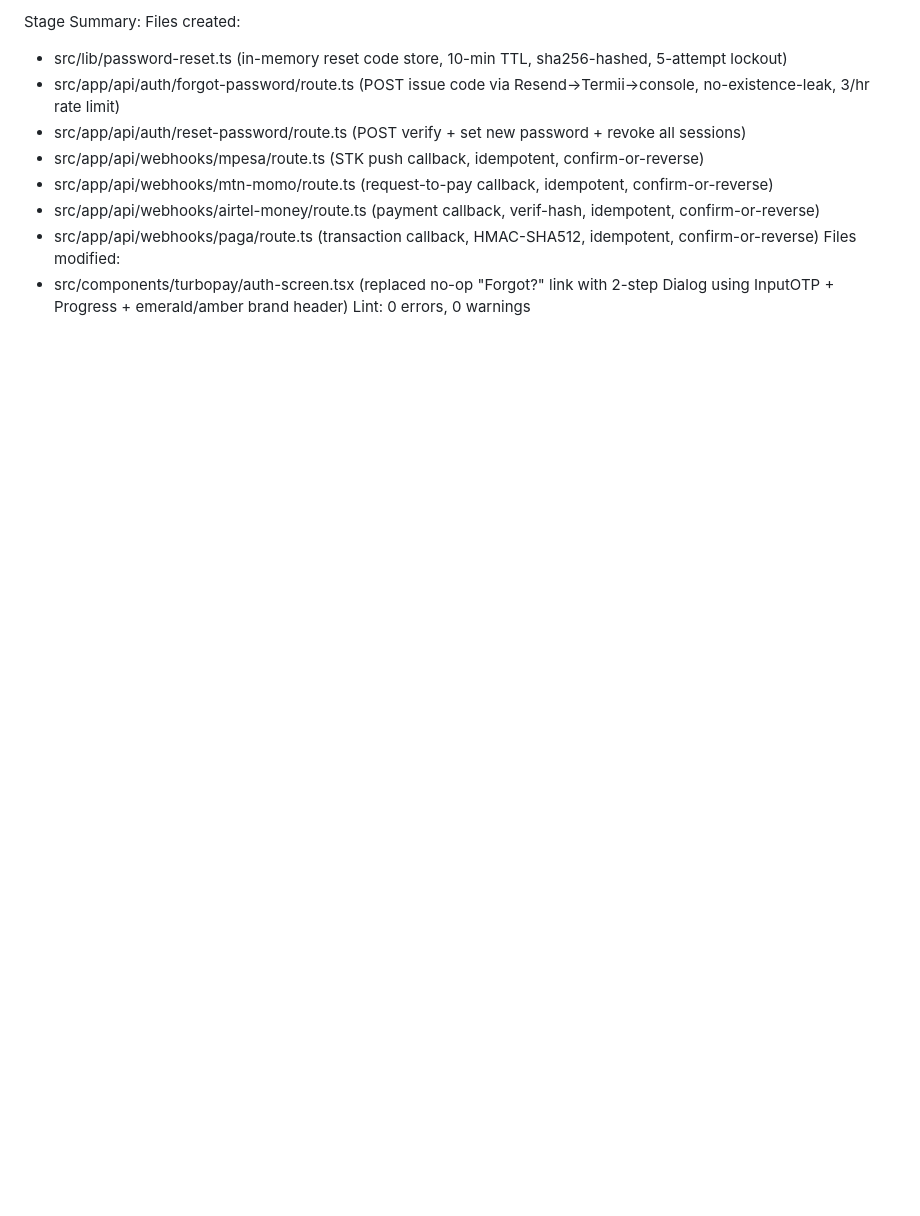
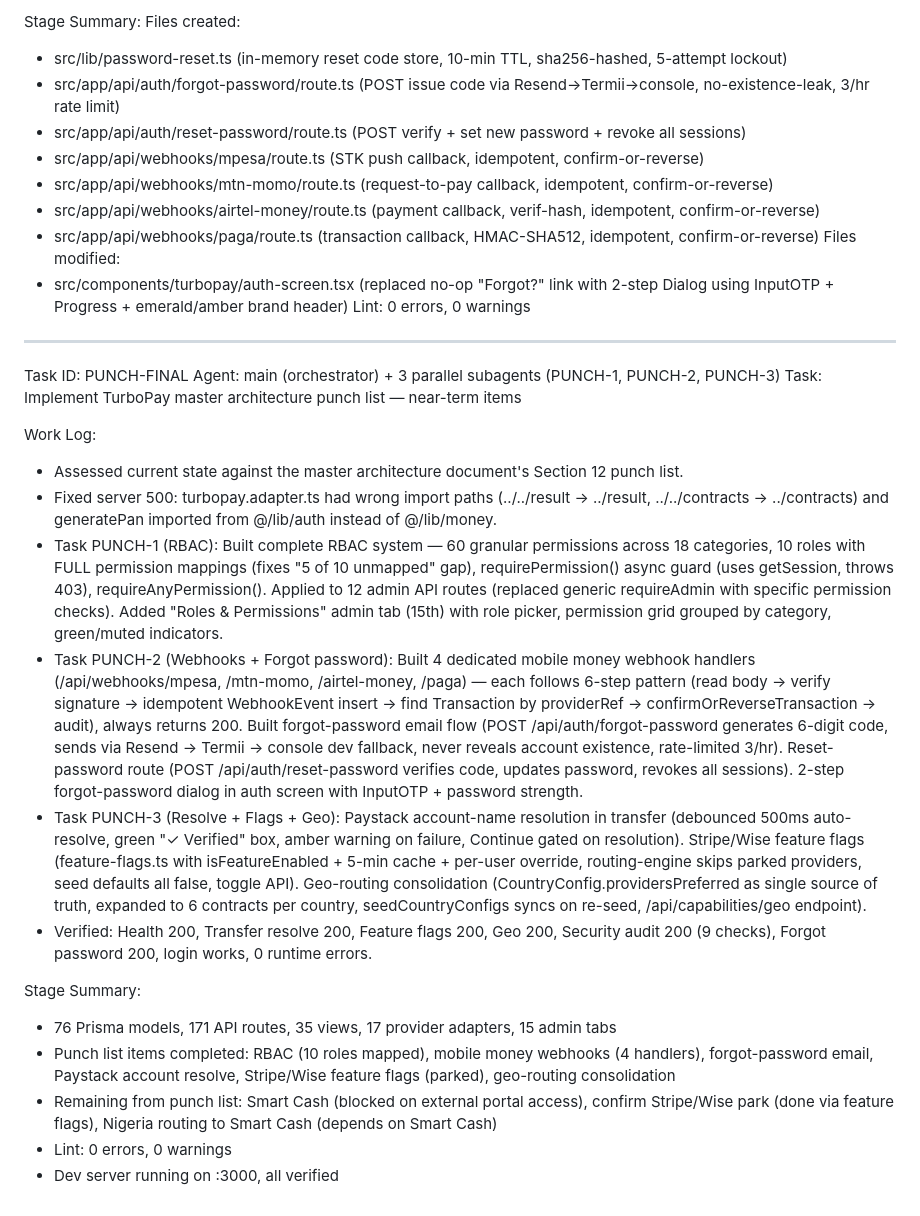
Before and after one commit to ifeanyiokomba/Turbo, a Markdown page: worklog.md, the part around the change. Drawn GitHub-style; blank space fills up the shorter version.

Commit message:
Worklog: punch list complete — RBAC, mobile money webhooks, forgot-password, Paystack resolve, feature flags, geo-routing

```diff
--- a/worklog.md
+++ b/worklog.md
@@ -1242,3 +1242,23 @@ Files created:
 Files modified:
 - src/components/turbopay/auth-screen.tsx (replaced no-op "Forgot?" link with 2-step Dialog using InputOTP + Progress + emerald/amber brand header)
 Lint: 0 errors, 0 warnings
+
+---
+Task ID: PUNCH-FINAL
+Agent: main (orchestrator) + 3 parallel subagents (PUNCH-1, PUNCH-2, PUNCH-3)
+Task: Implement TurboPay master architecture punch list — near-term items
+
+Work Log:
+- Assessed current state against the master architecture document's Section 12 punch list.
+- Fixed server 500: turbopay.adapter.ts had wrong import paths (../../result → ../result, ../../contracts → ../contracts) and generatePan imported from @/lib/auth instead of @/lib/money.
+- Task PUNCH-1 (RBAC): Built complete RBAC system — 60 granular permissions across 18 categories, 10 roles with FULL permission mappings (fixes "5 of 10 unmapped" gap), requirePermission() async guard (uses getSession, throws 403), requireAnyPermission(). Applied to 12 admin API routes (replaced generic requireAdmin with specific permission checks). Added "Roles & Permissions" admin tab (15th) with role picker, permission grid grouped by category, green/muted indicators.
+- Task PUNCH-2 (Webhooks + Forgot password): Built 4 dedicated mobile money webhook handlers (/api/webhooks/mpesa, /mtn-momo, /airtel-money, /paga) — each follows 6-step pattern (read body → verify signature → idempotent WebhookEvent insert → find Transaction by providerRef → confirmOrReverseTransaction → audit), always returns 200. Built forgot-password email flow (POST /api/auth/forgot-password generates 6-digit code, sends via Resend → Termii → console dev fallback, never reveals account existence, rate-limited 3/hr). Reset-password route (POST /api/auth/reset-password verifies code, updates password, revokes all sessions). 2-step forgot-password dialog in auth screen with InputOTP + password strength.
+- Task PUNCH-3 (Resolve + Flags + Geo): Paystack account-name resolution in transfer (debounced 500ms auto-resolve, green "✓ Verified" box, amber warning on failure, Continue gated on resolution). Stripe/Wise feature flags (feature-flags.ts with isFeatureEnabled + 5-min cache + per-user override, routing-engine skips parked providers, seed defaults all false, toggle API). Geo-routing consolidation (CountryConfig.providersPreferred as single source of truth, expanded to 6 contracts per country, seedCountryConfigs syncs on re-seed, /api/capabilities/geo endpoint).
+- Verified: Health 200, Transfer resolve 200, Feature flags 200, Geo 200, Security audit 200 (9 checks), Forgot password 200, login works, 0 runtime errors.
+
+Stage Summary:
+- 76 Prisma models, 171 API routes, 35 views, 17 provider adapters, 15 admin tabs
+- Punch list items completed: RBAC (10 roles mapped), mobile money webhooks (4 handlers), forgot-password email, Paystack account resolve, Stripe/Wise feature flags (parked), geo-routing consolidation
+- Remaining from punch list: Smart Cash (blocked on external portal access), confirm Stripe/Wise park (done via feature flags), Nigeria routing to Smart Cash (depends on Smart Cash)
+- Lint: 0 errors, 0 warnings
+- Dev server running on :3000, all verified
```
